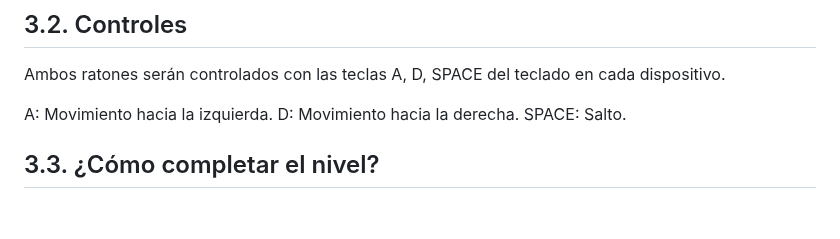
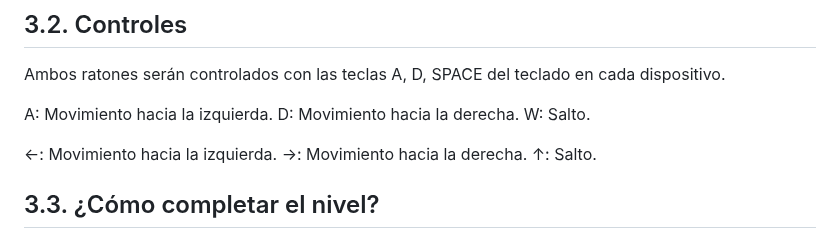
Before and after one commit to YC2025H/JUEGO_EN_RED, a Markdown page: GDD.md, the part around the change. Drawn GitHub-style; blank space fills up the shorter version.

Commit message:
PERSONAJES Y MOV.

```diff
--- a/GDD.md
+++ b/GDD.md
@@ -68,7 +68,11 @@ Ambos ratones serán controlados con las teclas A, D, SPACE del teclado en cada
 
 A: Movimiento hacia la izquierda.
 D: Movimiento hacia la derecha.
-SPACE: Salto.
+W: Salto.
+
+←: Movimiento hacia la izquierda.
+→: Movimiento hacia la derecha.
+↑: Salto.
 
 ## 3.3. ¿Cómo completar el nivel?
 
```
Also changed, not shown: README.md (+1 -1 lines), img/Diseño Kiko y Kika.jpg (added).
